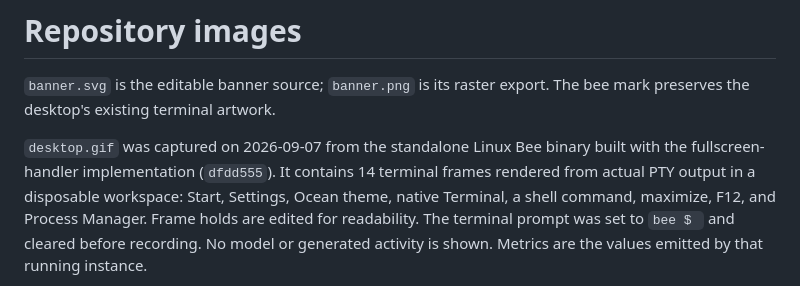
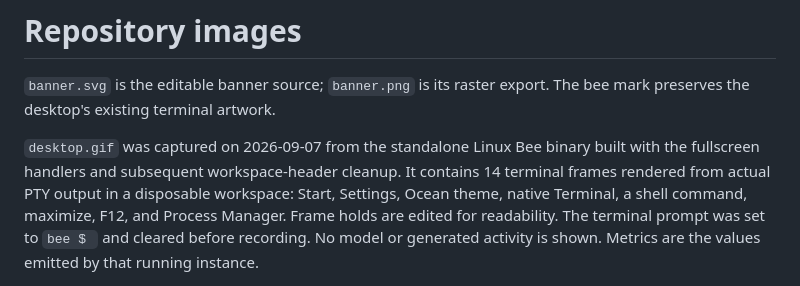
Before and after one commit to butschster/bee, a Markdown page: docs/assets/README.md, the part around the change. GitHub-like rendering.

```diff
--- a/docs/assets/README.md
+++ b/docs/assets/README.md
@@ -4,7 +4,7 @@
 The bee mark preserves the desktop's existing terminal artwork.
 
 `desktop.gif` was captured on 2026-09-07 from the standalone Linux Bee binary
-built with the fullscreen-handler implementation (`dfdd555`). It contains 14
+built with the fullscreen handlers and subsequent workspace-header cleanup. It contains 14
 terminal frames rendered from actual PTY output in a disposable workspace:
 Start, Settings, Ocean theme, native Terminal, a shell command, maximize, F12,
 and Process Manager. Frame holds are edited for readability. The terminal prompt
```
Also changed, not shown: docs/CLIENT_HOST_SPLIT.md (+11 -0 lines), docs/WORKSPACE_ATTACHMENTS.md (+64 -4 lines), docs/assets/desktop.gif, 6 other files.
